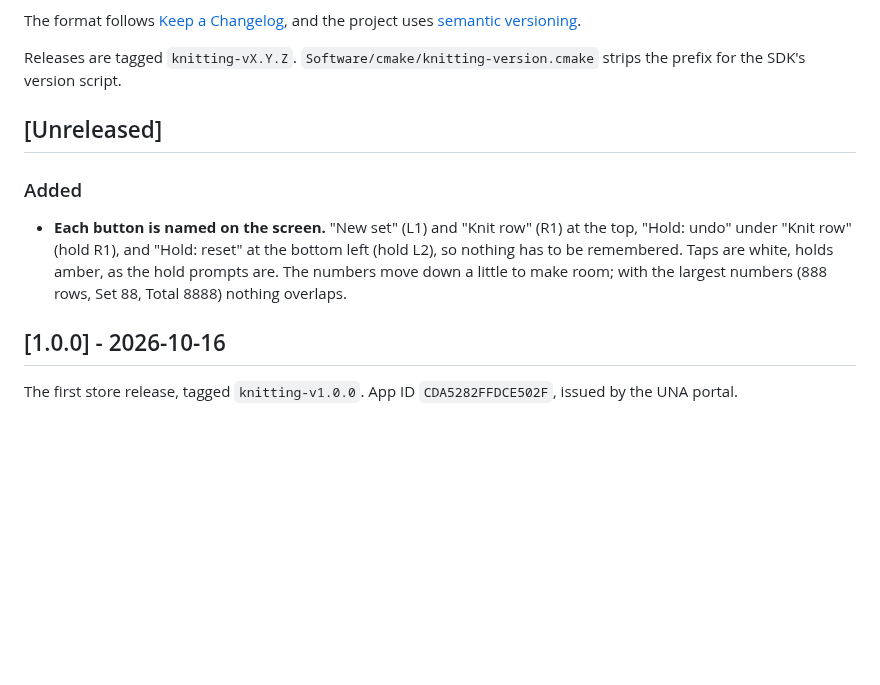
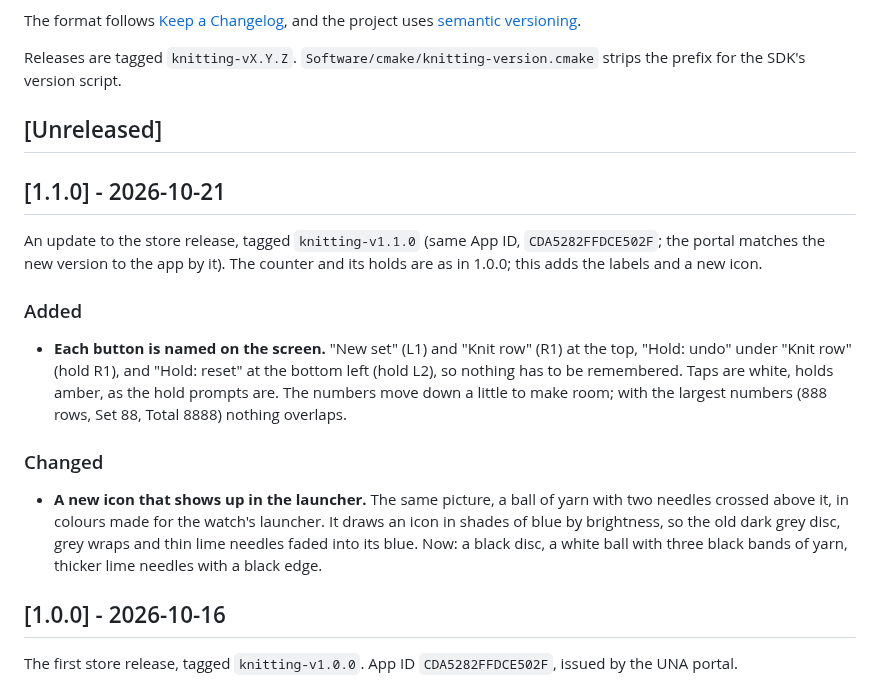
Before and after one commit to xhybrid-dev/una-hyrox, a Markdown page: knitting/CHANGELOG.md, the part around the change. Drawn GitHub-style; blank space fills up the shorter version.

```diff
--- a/knitting/CHANGELOG.md
+++ b/knitting/CHANGELOG.md
@@ -10,6 +10,12 @@ the prefix for the SDK's version script.
 
 ## [Unreleased]
 
+## [1.1.0] - 2026-10-21
+
+An update to the store release, tagged `knitting-v1.1.0` (same App ID,
+`CDA5282FFDCE502F`; the portal matches the new version to the app by it). The
+counter and its holds are as in 1.0.0; this adds the labels and a new icon.
+
 ### Added
 
 - **Each button is named on the screen.** "New set" (L1) and "Knit row" (R1)
@@ -17,6 +23,14 @@ the prefix for the SDK's version script.
   bottom left (hold L2), so nothing has to be remembered. Taps are white, holds
   amber, as the hold prompts are. The numbers move down a little to make room;
   with the largest numbers (888 rows, Set 88, Total 8888) nothing overlaps.
+
+### Changed
+
+- **A new icon that shows up in the launcher.** The same picture, a ball of yarn
+  with two needles crossed above it, in colours made for the watch's launcher. It
+  draws an icon in shades of blue by brightness, so the old dark grey disc, grey
+  wraps and thin lime needles faded into its blue. Now: a black disc, a white ball
+  with three black bands of yarn, thicker lime needles with a black edge.
 
 ## [1.0.0] - 2026-10-16
 
```
Also changed, not shown: knitting/docs/NOTES.md (+10 -0 lines), knitting/docs/SUBMISSION.md (+27 -3 lines), knitting/Resources/icon_30x30.png, knitting/Resources/icon_60x60.png, 2 other files.
